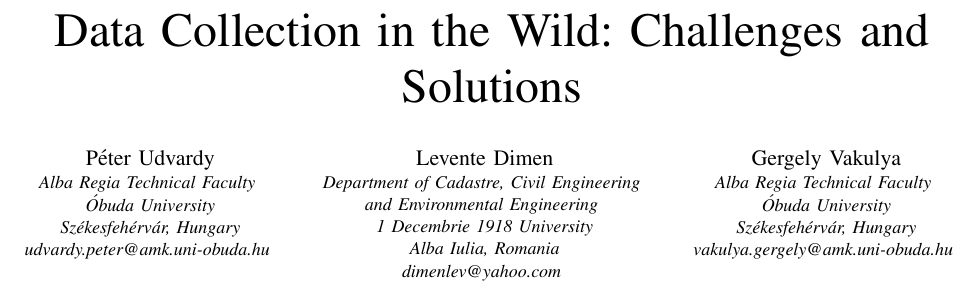
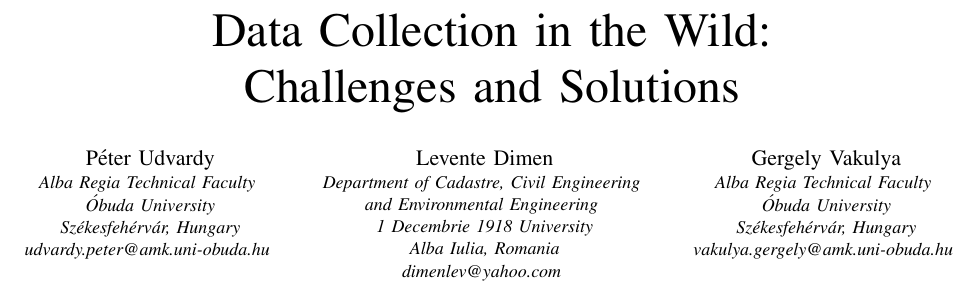
Before and after one commit to Antiemes/BUK_2023_Drone, a LaTeX paper (vg-up-dl-buk2023-drone.tex): part of page 1 of 4, cut so that both start at the same text. Compiled offline with pdfLaTeX; a missing font is replaced by an installed copy or a similar font; a LaTeX package or settings file that is missing is left out.

Commit message:
Title linebreak

```diff
--- a/vg-up-dl-buk2023-drone.tex
+++ b/vg-up-dl-buk2023-drone.tex
@@ -15,7 +15,7 @@
     T\kern-.1667em\lower.7ex\hbox{E}\kern-.125emX}}
 \begin{document}
 
-\title{Data Collection in the Wild: Challenges and Solutions}
+\title{Data Collection in the Wild:\\Challenges and Solutions}
 
 \author{
 \IEEEauthorblockN{Péter Udvardy}
```
